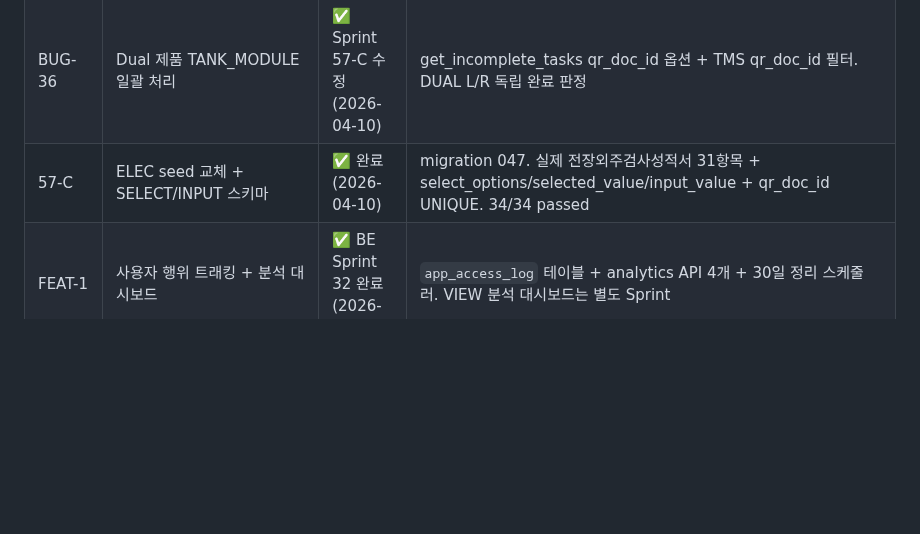
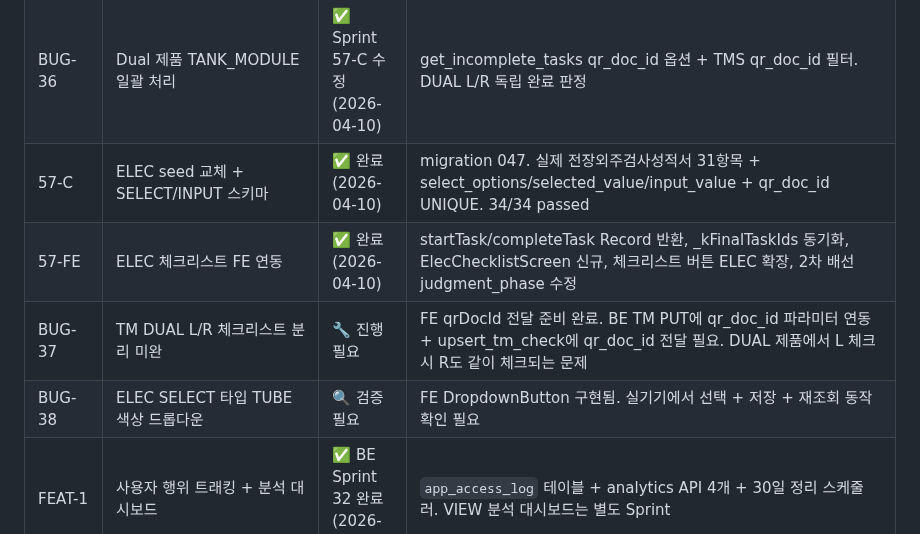
Before and after one commit to isolhsolfafa/AXIS-OPS, a Markdown page: BACKLOG.md, the part around the change. Drawn GitHub-style; blank space fills up the shorter version.

Commit message:
docs: BACKLOG 업데이트 — Sprint 57-FE 완료, BUG-37/38 등록
Co-Authored-By: Claude Opus 4.6 (1M context) <noreply@anthropic.com>

```diff
--- a/BACKLOG.md
+++ b/BACKLOG.md
@@ -69,6 +69,9 @@
 | 57 | ELEC 공정 시퀀스 변경 + 체크리스트 | ✅ 완료 (2026-04-09) | INSPECTION freeroll, IF_2 FINAL, Dual-Trigger 닫기, 체크리스트 31항목, migration 046/046a. 테스트 13/13 + TM regression 3/3 |
 | BUG-36 | Dual 제품 TANK_MODULE 일괄 처리 | ✅ Sprint 57-C 수정 (2026-04-10) | get_incomplete_tasks qr_doc_id 옵션 + TMS qr_doc_id 필터. DUAL L/R 독립 완료 판정 |
 | 57-C | ELEC seed 교체 + SELECT/INPUT 스키마 | ✅ 완료 (2026-04-10) | migration 047. 실제 전장외주검사성적서 31항목 + select_options/selected_value/input_value + qr_doc_id UNIQUE. 34/34 passed |
+| 57-FE | ELEC 체크리스트 FE 연동 | ✅ 완료 (2026-04-10) | startTask/completeTask Record 반환, _kFinalTaskIds 동기화, ElecChecklistScreen 신규, 체크리스트 버튼 ELEC 확장, 2차 배선 judgment_phase 수정 |
+| BUG-37 | TM DUAL L/R 체크리스트 분리 미완 | 🔧 진행 필요 | FE qrDocId 전달 준비 완료. BE TM PUT에 qr_doc_id 파라미터 연동 + upsert_tm_check에 qr_doc_id 전달 필요. DUAL 제품에서 L 체크 시 R도 같이 체크되는 문제 |
+| BUG-38 | ELEC SELECT 타입 TUBE 색상 드롭다운 | 🔍 검증 필요 | FE DropdownButton 구현됨. 실기기에서 선택 + 저장 + 재조회 동작 확인 필요 |
 | FEAT-1 | 사용자 행위 트래킹 + 분석 대시보드 | ✅ BE Sprint 32 완료 (2026-03-19) | `app_access_log` 테이블 + analytics API 4개 + 30일 정리 스케줄러. VIEW 분석 대시보드는 별도 Sprint |
 
 ---
```
